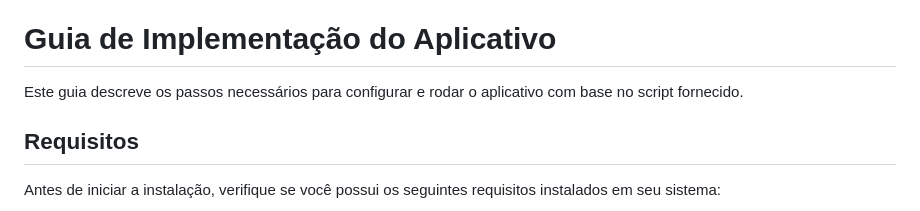
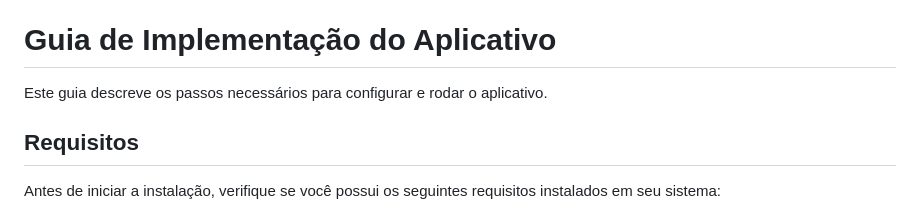
Before and after one commit to jp8002/PI_FATEC_2024_2-Semestre, a Markdown page: README.md, the part around the change. Drawn GitHub-style.

```diff
--- a/README.md
+++ b/README.md
@@ -48,7 +48,7 @@
 
 # Guia de Implementação do Aplicativo
 
-Este guia descreve os passos necessários para configurar e rodar o aplicativo com base no script fornecido.
+Este guia descreve os passos necessários para configurar e rodar o aplicativo.
 
 ## Requisitos
 
```
